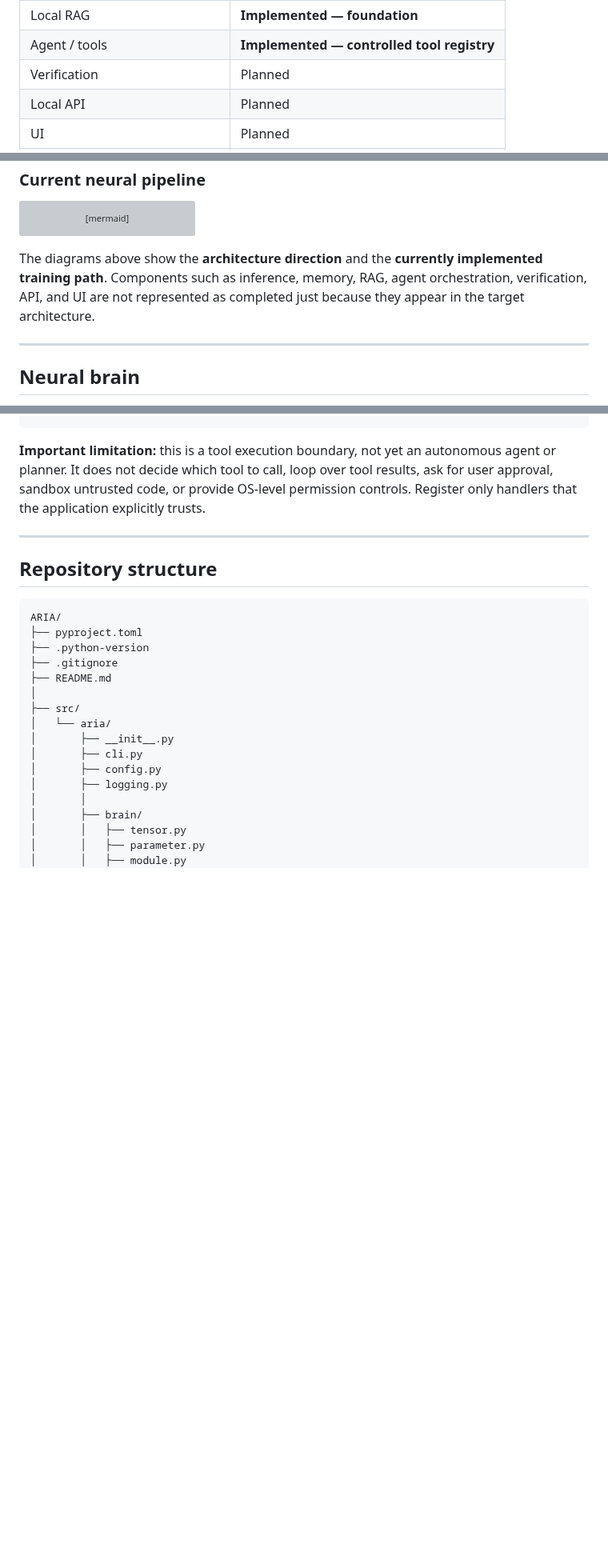
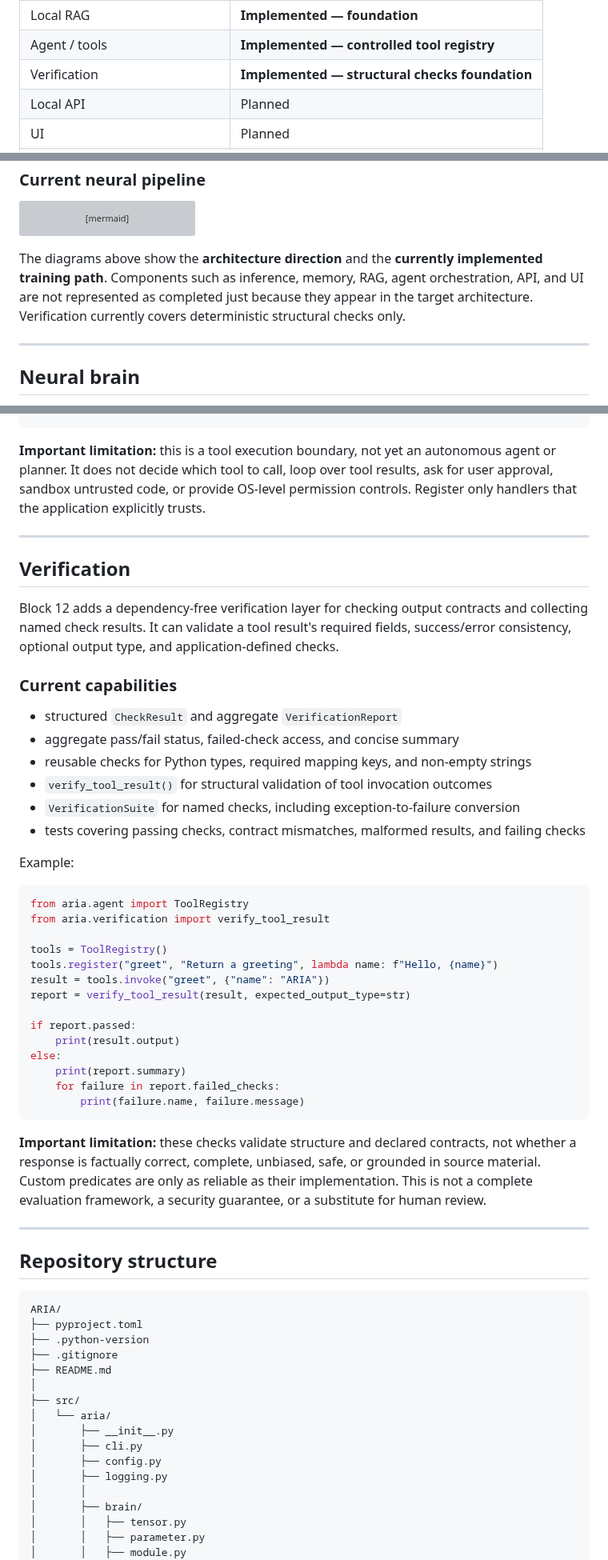
Before and after one commit to chamanvashishth/ARIA, a Markdown page: README.md, 3 parts joined by grey strips. Shown at 80% size. GitHub-like rendering; blank space fills up the shorter version; grey boxes are pictures that could not be loaded.

Commit message:
Document verification foundation and current limits

```diff
--- a/README.md
+++ b/README.md
@@ -47,7 +47,7 @@ ARIA's normal runtime is designed to work without OpenAI, Anthropic, Gemini, hos
 | Local conversation memory | **Implemented — foundation** |
 | Local RAG | **Implemented — foundation** |
 | Agent / tools | **Implemented — controlled tool registry** |
-| Verification | Planned |
+| Verification | **Implemented — structural checks foundation** |
 | Local API | Planned |
 | UI | Planned |
 | Evaluation & security suite | Planned |
@@ -97,7 +97,7 @@ flowchart LR
     OPT --> PARAMS[Updated Parameters]
 ~~~
 
-The diagrams above show the **architecture direction** and the **currently implemented training path**. Components such as inference, memory, RAG, agent orchestration, verification, API, and UI are not represented as completed just because they appear in the target architecture.
+The diagrams above show the **architecture direction** and the **currently implemented training path**. Components such as inference, memory, RAG, agent orchestration, API, and UI are not represented as completed just because they appear in the target architecture. Verification currently covers deterministic structural checks only.
 
 ---
 
@@ -395,6 +395,42 @@ else:
 
 ---
 
+## Verification
+
+Block 12 adds a dependency-free verification layer for checking output contracts and collecting named check results. It can validate a tool result's required fields, success/error consistency, optional output type, and application-defined checks.
+
+### Current capabilities
+
+- structured `CheckResult` and aggregate `VerificationReport`
+- aggregate pass/fail status, failed-check access, and concise summary
+- reusable checks for Python types, required mapping keys, and non-empty strings
+- `verify_tool_result()` for structural validation of tool invocation outcomes
+- `VerificationSuite` for named checks, including exception-to-failure conversion
+- tests covering passing checks, contract mismatches, malformed results, and failing checks
+
+Example:
+
+~~~python
+from aria.agent import ToolRegistry
+from aria.verification import verify_tool_result
+
+tools = ToolRegistry()
+tools.register("greet", "Return a greeting", lambda name: f"Hello, {name}")
+result = tools.invoke("greet", {"name": "ARIA"})
+report = verify_tool_result(result, expected_output_type=str)
+
+if report.passed:
+    print(result.output)
+else:
+    print(report.summary)
+    for failure in report.failed_checks:
+        print(failure.name, failure.message)
+~~~
+
+**Important limitation:** these checks validate structure and declared contracts, not whether a response is factually correct, complete, unbiased, safe, or grounded in source material. Custom predicates are only as reliable as their implementation. This is not a complete evaluation framework, a security guarantee, or a substitute for human review.
+
+---
+
 ## Repository structure
 
 ~~~text
```
Also changed, not shown: other parts of README.md (+8 -2 lines).
